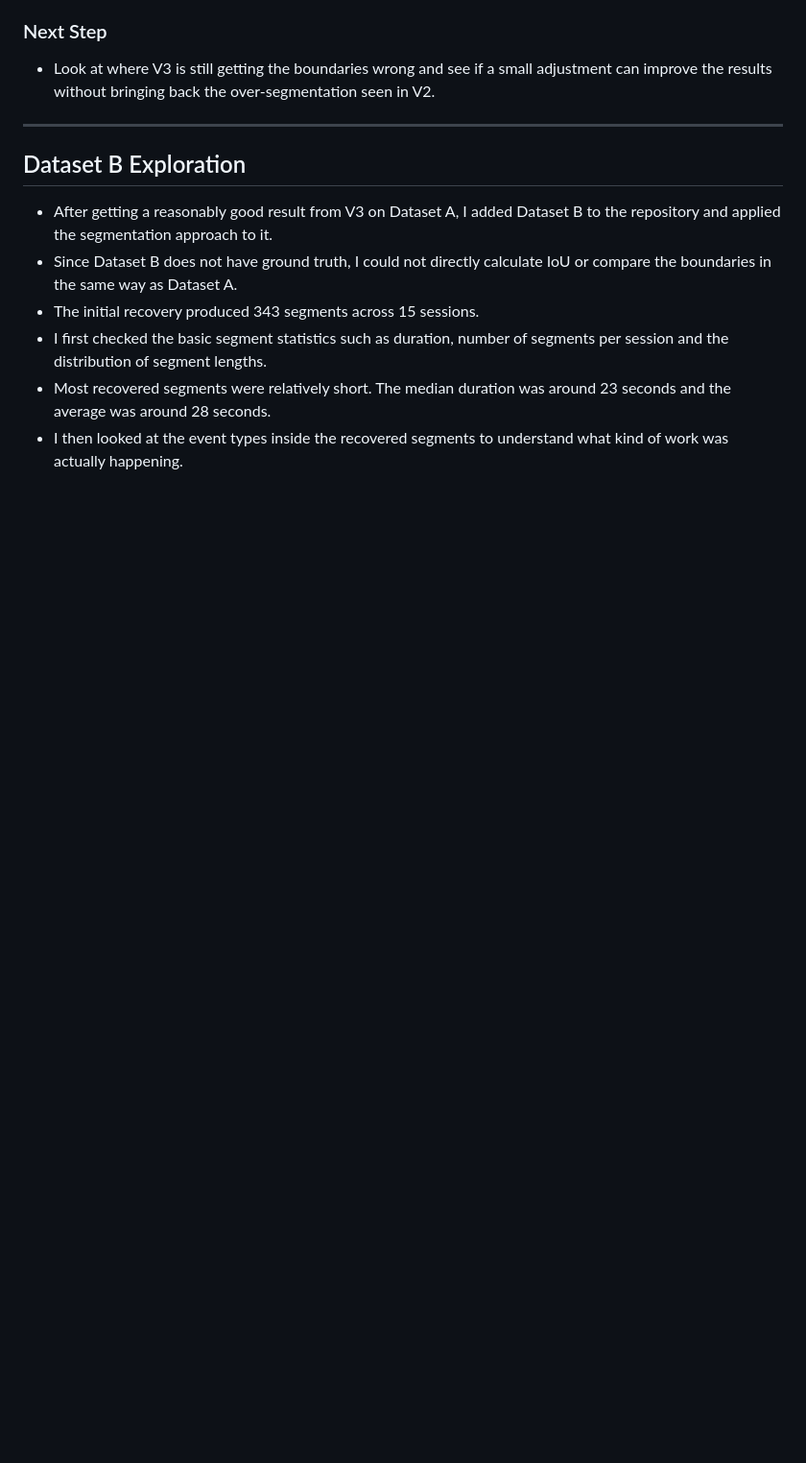
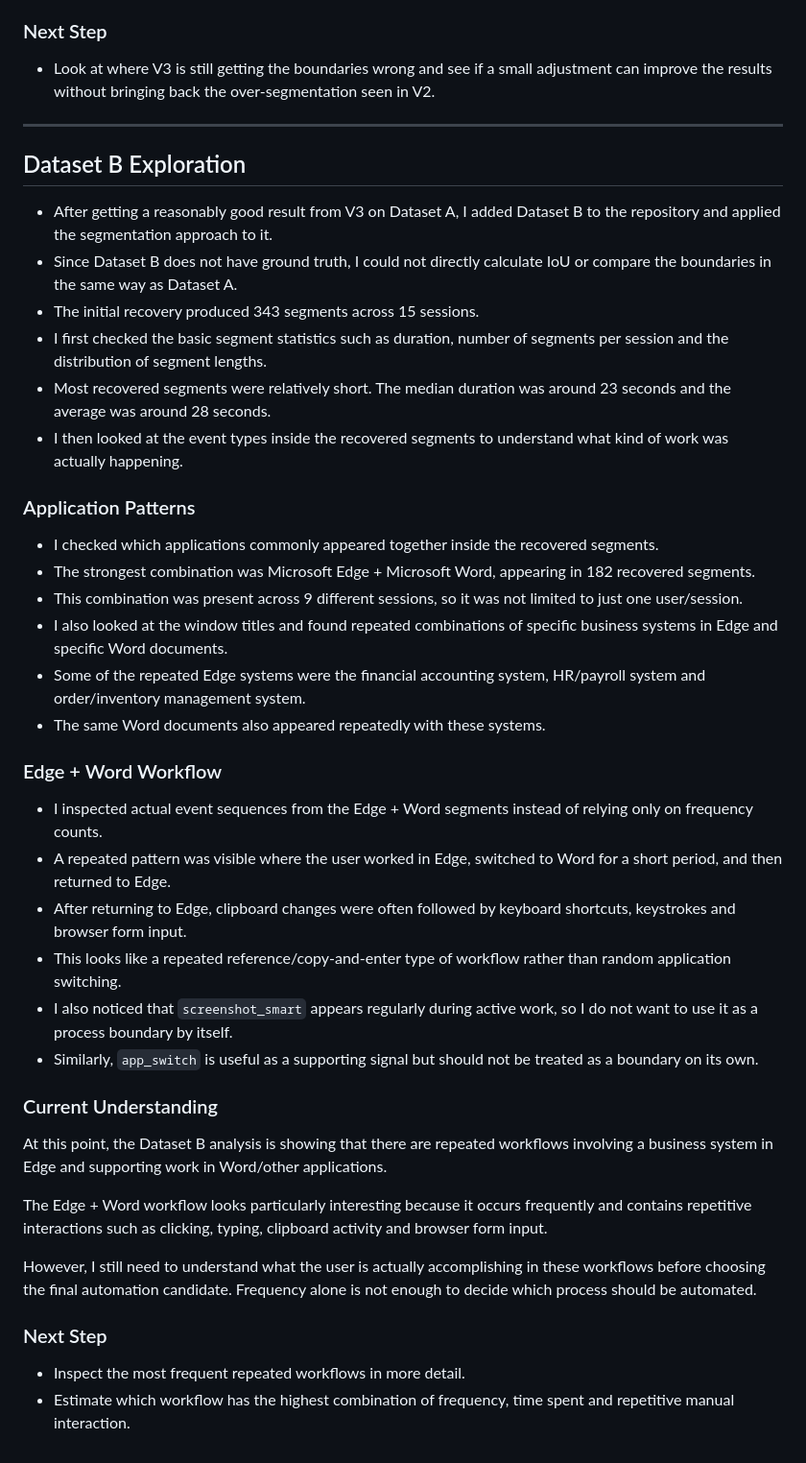
Before and after one commit to Samridhi4011/imbesideyou-intern-round-2, a Markdown page: work_log.md, the part around the change. Shown at 96% size. Drawn GitHub-style; blank space fills up the shorter version.

Commit message:
Analyzed Dataset B application and workflow patterns

```diff
--- a/work_log.md
+++ b/work_log.md
@@ -131,3 +131,34 @@ Implement the first segmentation script and evaluate it on Dataset A.
 - I first checked the basic segment statistics such as duration, number of segments per session and the distribution of segment lengths.
 - Most recovered segments were relatively short. The median duration was around 23 seconds and the average was around 28 seconds.
 - I then looked at the event types inside the recovered segments to understand what kind of work was actually happening.
+
+### Application Patterns
+
+- I checked which applications commonly appeared together inside the recovered segments.
+- The strongest combination was Microsoft Edge + Microsoft Word, appearing in 182 recovered segments.
+- This combination was present across 9 different sessions, so it was not limited to just one user/session.
+- I also looked at the window titles and found repeated combinations of specific business systems in Edge and specific Word documents.
+- Some of the repeated Edge systems were the financial accounting system, HR/payroll system and order/inventory management system.
+- The same Word documents also appeared repeatedly with these systems.
+
+### Edge + Word Workflow
+
+- I inspected actual event sequences from the Edge + Word segments instead of relying only on frequency counts.
+- A repeated pattern was visible where the user worked in Edge, switched to Word for a short period, and then returned to Edge.
+- After returning to Edge, clipboard changes were often followed by keyboard shortcuts, keystrokes and browser form input.
+- This looks like a repeated reference/copy-and-enter type of workflow rather than random application switching.
+- I also noticed that `screenshot_smart` appears regularly during active work, so I do not want to use it as a process boundary by itself.
+- Similarly, `app_switch` is useful as a supporting signal but should not be treated as a boundary on its own.
+
+### Current Understanding
+
+At this point, the Dataset B analysis is showing that there are repeated workflows involving a business system in Edge and supporting work in Word/other applications.
+
+The Edge + Word workflow looks particularly interesting because it occurs frequently and contains repetitive interactions such as clicking, typing, clipboard activity and browser form input.
+
+However, I still need to understand what the user is actually accomplishing in these workflows before choosing the final automation candidate. Frequency alone is not enough to decide which process should be automated.
+
+### Next Step
+
+- Inspect the most frequent repeated workflows in more detail.
+- Estimate which workflow has the highest combination of frequency, time spent and repetitive manual interaction.
```
